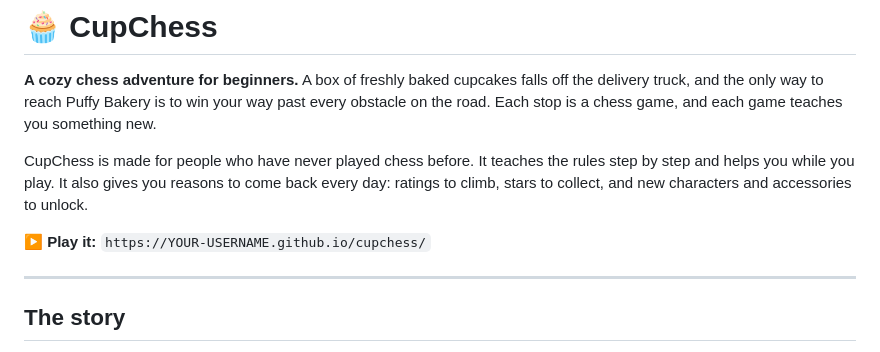
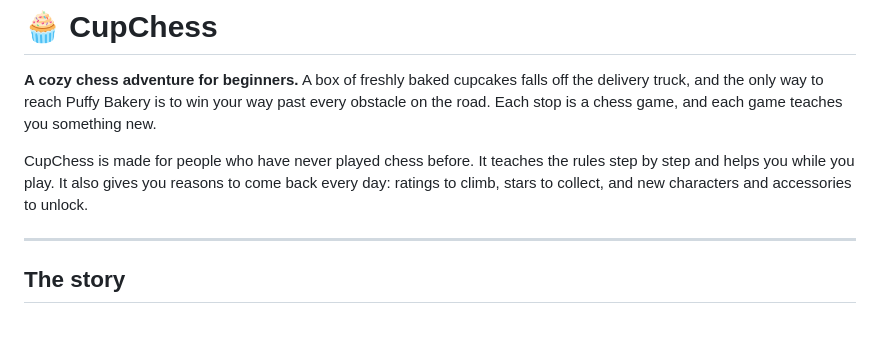
Before and after one commit to elimazhol7/CupChess, a Markdown page: README.md, the part around the change. Rendered like a GitHub page; blank space fills up the shorter version.

Commit message:
Updated README
Removed the play link from the README.

```diff
--- a/README.md
+++ b/README.md
@@ -3,8 +3,6 @@
 **A cozy chess adventure for beginners.** A box of freshly baked cupcakes falls off the delivery truck, and the only way to reach Puffy Bakery is to win your way past every obstacle on the road. Each stop is a chess game, and each game teaches you something new.
 
 CupChess is made for people who have never played chess before. It teaches the rules step by step and helps you while you play. It also gives you reasons to come back every day: ratings to climb, stars to collect, and new characters and accessories to unlock.
-
-▶️ **Play it:** `https://YOUR-USERNAME.github.io/cupchess/`
 
 ---
 
```
